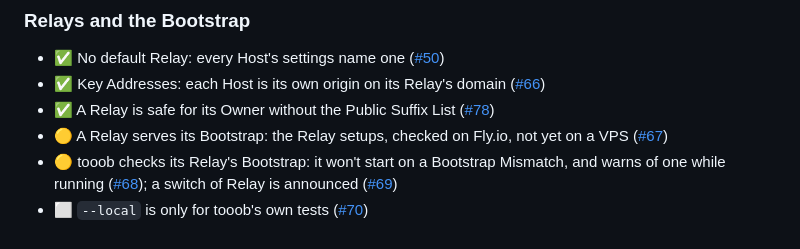
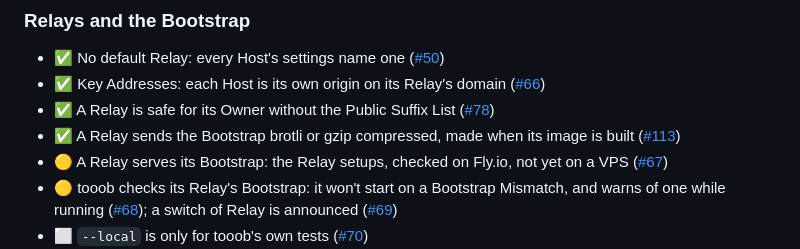
Before and after one commit to Tooobs/tooob, a Markdown page: docs/roadmap.md, the part around the change. Rendered like a GitHub page.

```diff
--- a/docs/roadmap.md
+++ b/docs/roadmap.md
@@ -61,6 +61,7 @@ A home box serving a Site to invited Visitors in ordinary browsers, for technica
 - ✅ No default Relay: every Host's settings name one ([#50](https://github.com/Tooobs/tooob/issues/50))
 - ✅ Key Addresses: each Host is its own origin on its Relay's domain ([#66](https://github.com/Tooobs/tooob/issues/66))
 - ✅ A Relay is safe for its Owner without the Public Suffix List ([#78](https://github.com/Tooobs/tooob/issues/78))
+- ✅ A Relay sends the Bootstrap brotli or gzip compressed, made when its image is built ([#113](https://github.com/Tooobs/tooob/issues/113))
 - 🟡 A Relay serves its Bootstrap: the Relay setups, checked on Fly.io, not yet on a VPS ([#67](https://github.com/Tooobs/tooob/issues/67))
 - 🟡 tooob checks its Relay's Bootstrap: it won't start on a Bootstrap Mismatch, and warns of one while running ([#68](https://github.com/Tooobs/tooob/issues/68)); a switch of Relay is announced ([#69](https://github.com/Tooobs/tooob/issues/69))
 - ⬜ `--local` is only for tooob's own tests ([#70](https://github.com/Tooobs/tooob/issues/70))
```
Also changed, not shown: CHANGELOG.md (+1 -0 lines), README.md (+2 -0 lines).
